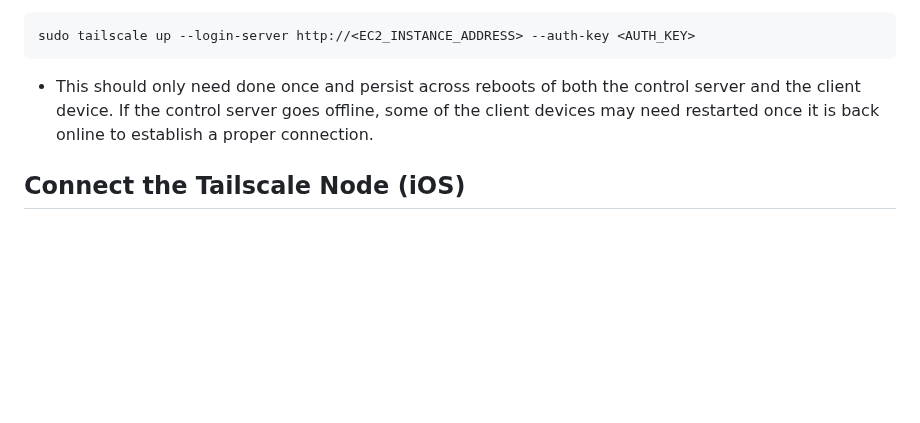
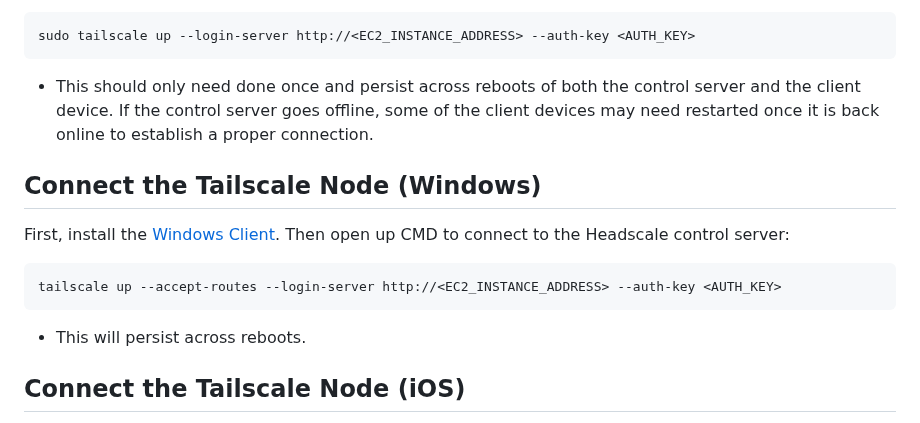
Before and after one commit to Justin-Garey/Guides, a Markdown page: self_hosting/headscale.md, the part around the change. Drawn GitHub-style; blank space fills up the shorter version.

Commit message:
Updated headscale guide to include windows setup.

````diff
--- a/self_hosting/headscale.md
+++ b/self_hosting/headscale.md
@@ -75,6 +75,13 @@ To connect to the Headscale control server:
 sudo tailscale up --login-server http://<EC2_INSTANCE_ADDRESS> --auth-key <AUTH_KEY>
 ```
 - This should only need done once and persist across reboots of both the control server and the client device. If the control server goes offline, some of the client devices may need restarted once it is back online to establish a proper connection.
+## Connect the Tailscale Node (Windows)
+
+First, install the [Windows Client](tailscale.com/download/windows). Then open up CMD to connect to the Headscale control server:
+```powershell
+tailscale up --accept-routes --login-server http://<EC2_INSTANCE_ADDRESS> --auth-key <AUTH_KEY>
+```
+- This will persist across reboots.
 ## Connect the Tailscale Node (iOS)
 
 1. Install the Tailscale app on the iOS device. Go through the set up process but do not log in. If you are already logged in, log out. Close out of the app.
````
